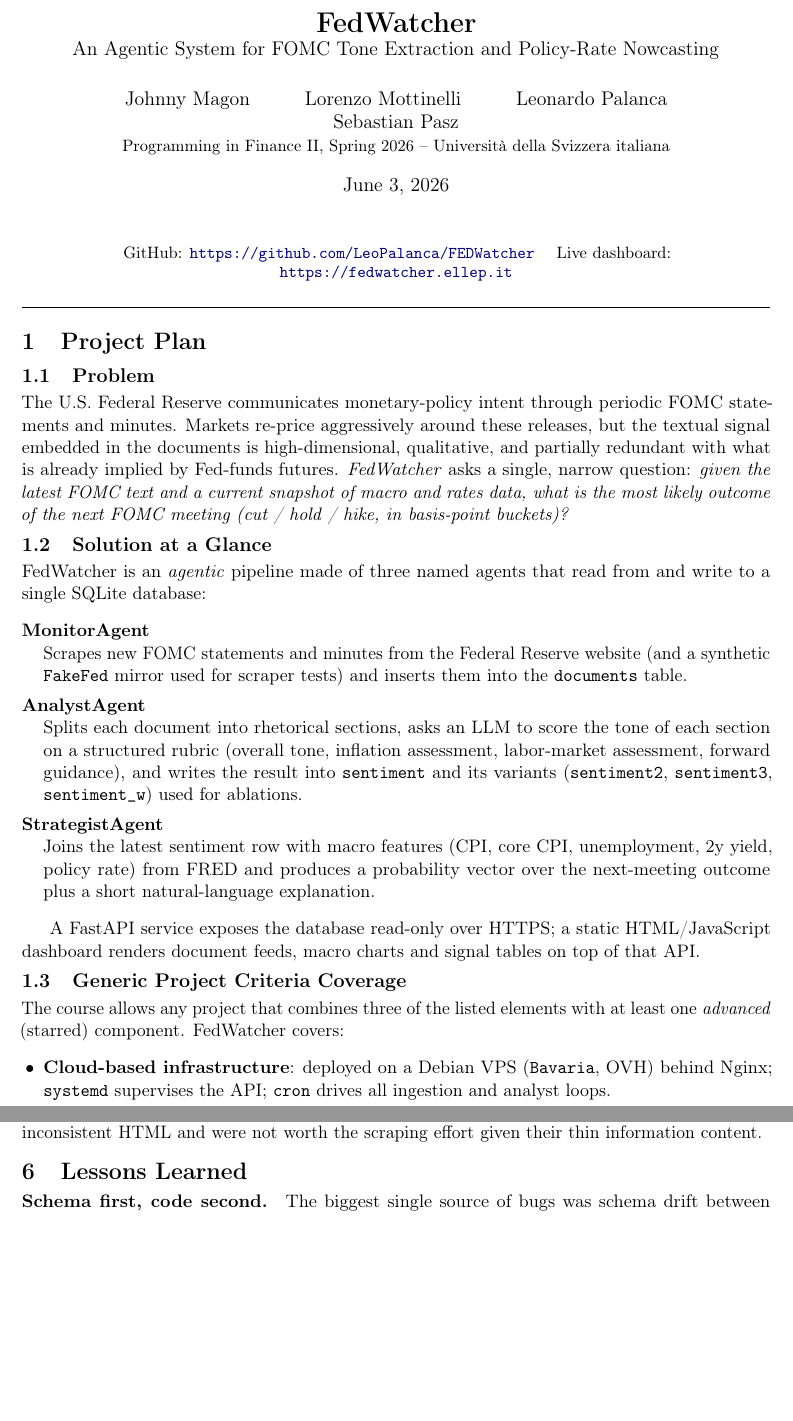
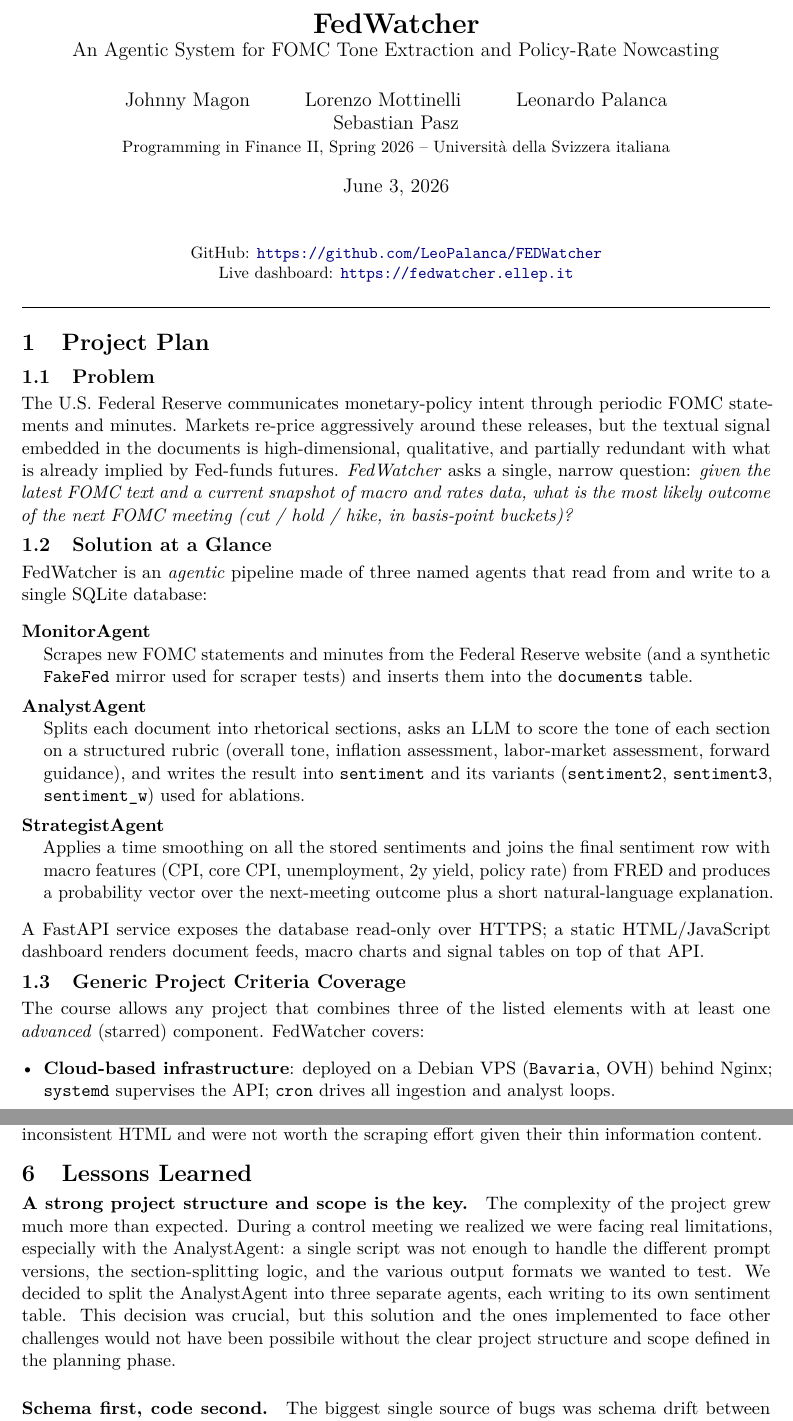
Before and after one commit to LeoPalanca/FEDWatcher, a LaTeX document (academic_doc/main.tex, which reads academic_doc/sections/00_project_plan.tex, academic_doc/sections/04_lessons.tex): two parts of pages 1 and 6 of 7, joined at a grey line, cut so that both start at the same text, the shorter picture padded with empty space. Compiled offline with pdfLaTeX.

```diff
--- a/academic_doc/main.tex
+++ b/academic_doc/main.tex
@@ -2,6 +2,7 @@
 
 \usepackage[T1]{fontenc}
 \usepackage[utf8]{inputenc}
+\usepackage{lmodern}            % scalable Type 1 fonts (required by microtype's expansion)
 \usepackage[english]{babel}
 \usepackage[a4paper, margin=2.5cm]{geometry}
 \usepackage{microtype}
@@ -37,7 +38,9 @@
 
 \begin{center}
 \small
-GitHub: \url{https://github.com/LeoPalanca/FEDWatcher} \quad Live dashboard: \url{https://fedwatcher.ellep.it}
+GitHub: \url{https://github.com/LeoPalanca/FEDWatcher}
+
+Live dashboard: \url{https://fedwatcher.ellep.it}
 \end{center}
 
 \vspace{0.3em}
--- a/academic_doc/sections/00_project_plan.tex
+++ b/academic_doc/sections/00_project_plan.tex
@@ -8,17 +8,16 @@
 \begin{description}[leftmargin=1.2em,style=nextline,itemsep=0pt]
   \item[MonitorAgent] Scrapes new FOMC statements and minutes from the Federal Reserve website (and a synthetic \texttt{FakeFed} mirror used for scraper tests) and inserts them into the \texttt{documents} table.
   \item[AnalystAgent] Splits each document into rhetorical sections, asks an LLM to score the tone of each section on a structured rubric (overall tone, inflation assessment, labor-market assessment, forward guidance), and writes the result into \texttt{sentiment} and its variants (\texttt{sentiment2}, \texttt{sentiment3}, \texttt{sentiment\_w}) used for ablations.
-  \item[StrategistAgent] Joins the latest sentiment row with macro features (CPI, core CPI, unemployment, 2y yield, policy rate) from FRED and produces a probability vector over the next-meeting outcome plus a short natural-language explanation.
+  \item[StrategistAgent] Applies a time smoothing on all the stored sentiments and joins the final sentiment row with macro features (CPI, core CPI, unemployment, 2y yield, policy rate) from FRED and produces a probability vector over the next-meeting outcome plus a short natural-language explanation.
 \end{description}
-
 A FastAPI service exposes the database read-only over HTTPS; a static HTML/JavaScript dashboard renders document feeds, macro charts and signal tables on top of that API.
 
 \subsection{Generic Project Criteria Coverage}
 The course allows any project that combines three of the listed elements with at least one \emph{advanced} (starred) component. FedWatcher covers:
 \begin{itemize}[leftmargin=1.2em,itemsep=1pt]
   \item \textbf{Cloud-based infrastructure}: deployed on a Debian VPS (\texttt{Bavaria}, OVH) behind Nginx; \texttt{systemd} supervises the API; \texttt{cron} drives all ingestion and analyst loops.
-  \item \textbf{$\ast$ Large language model}: AnalystAgent uses an LLM (Anthropic Claude and OpenAI models via OpenRouter) for structured tone extraction; StrategistAgent uses an LLM for narrative synthesis.
-  \item \textbf{$\ast$ Machine learning}: an ordered/multinomial nowcast over $\{-50,-25,0,+25,+50,+75\}$ basis-point buckets, trained on macro features and tone aggregates.
+  \item \textbf{Large language model}: AnalystAgent uses an LLM (Anthropic Claude and OpenAI models via OpenRouter) for structured tone extraction; StrategistAgent uses an LLM for narrative synthesis.
+  \item \textbf{Machine learning}: an ordered/multinomial nowcast over $\{-50,-25,0,+25,+50\}$ basis-point buckets, trained on macro features and tone aggregates.
   \item \textbf{Non-trivial database}: SQLite with $\sim$15 related tables (documents, multi-version sentiment, signals, weights, section weight calibration, market and macro data, policy moves).
   \item \textbf{Real-time data}: hourly cron polling of Fed pages and FRED series.
   \item \textbf{Advanced data visualization}: an interactive single-page dashboard with document feed, modal viewer, range/scale pickers, and per-table charts.
--- a/academic_doc/sections/04_lessons.tex
+++ b/academic_doc/sections/04_lessons.tex
@@ -1,4 +1,6 @@
 \section{Lessons Learned}
+
+\paragraph{A strong project structure and scope is the key.} The complexity of the project grew much more than expected. During a control meeting we realized we were facing real limitations, especially with the AnalystAgent: a single script was not enough to handle the different prompt versions, the section-splitting logic, and the various output formats we wanted to test. We decided to split the AnalystAgent into three separate agents, each writing to its own sentiment table. This decision was crucial, but this solution and the ones implemented to face other challenges would not have been possibile without the clear project structure and scope defined in the planning phase.
 
 \paragraph{Schema first, code second.} The biggest single source of bugs was schema drift between developer machines and the VPS. The team eventually adopted a hard rule, codified in \texttt{AGENTS.md}: \texttt{db/schema.sql} is authoritative; any table or column not declared there must not be read or written; if a feature needs a new column, the schema is updated in the same commit. Every subsequent integration error became easy to diagnose because the failing query named the missing column outright.
 
```
Also changed, not shown: academic_doc/sections/02_methods.tex (+3 -4 lines).
